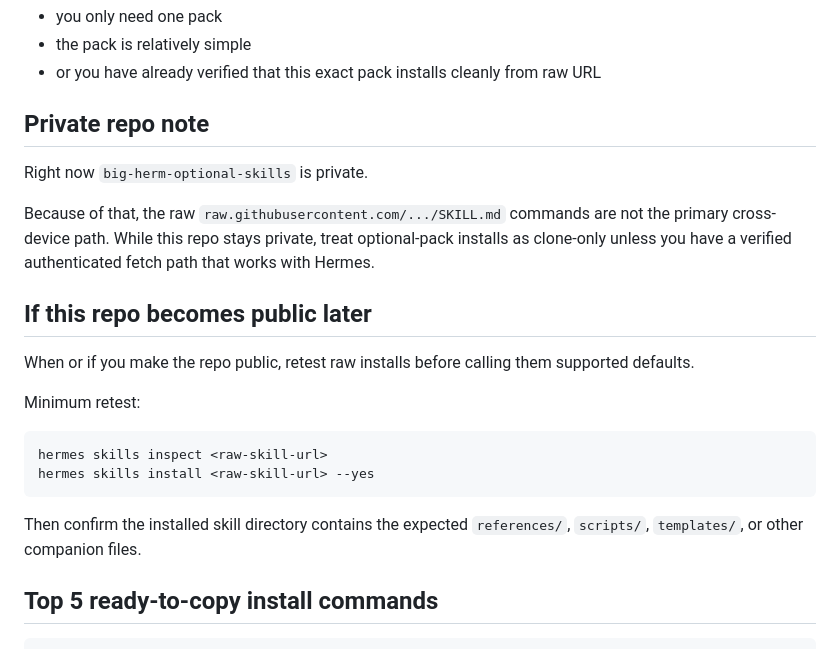
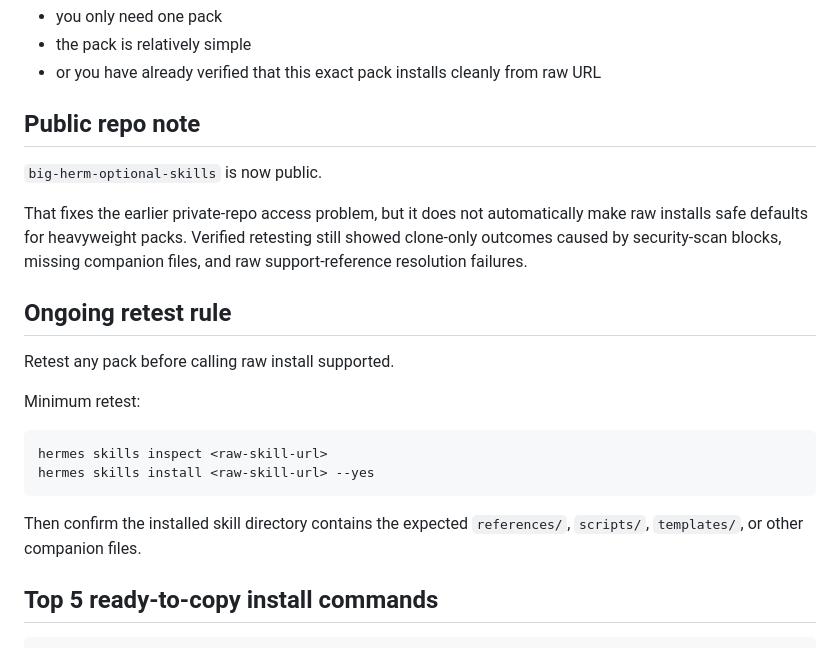
Before and after one commit to khaoticdev62/big-herm-optional-skills, a Markdown page: INSTALL.md, the part around the change. GitHub-like rendering.

````diff
--- a/INSTALL.md
+++ b/INSTALL.md
@@ -33,15 +33,15 @@ Use raw install only when:
 - the pack is relatively simple
 - or you have already verified that this exact pack installs cleanly from raw URL
 
-## Private repo note
+## Public repo note
 
-Right now `big-herm-optional-skills` is private.
+`big-herm-optional-skills` is now public.
 
-Because of that, the raw `raw.githubusercontent.com/.../SKILL.md` commands are not the primary cross-device path. While this repo stays private, treat optional-pack installs as clone-only unless you have a verified authenticated fetch path that works with Hermes.
+That fixes the earlier private-repo access problem, but it does not automatically make raw installs safe defaults for heavyweight packs. Verified retesting still showed clone-only outcomes caused by security-scan blocks, missing companion files, and raw support-reference resolution failures.
 
-## If this repo becomes public later
+## Ongoing retest rule
 
-When or if you make the repo public, retest raw installs before calling them supported defaults.
+Retest any pack before calling raw install supported.
 
 Minimum retest:
 
@@ -51,7 +51,6 @@ hermes skills install <raw-skill-url> --yes
 ```
 
 Then confirm the installed skill directory contains the expected `references/`, `scripts/`, `templates/`, or other companion files.
-
 ## Top 5 ready-to-copy install commands
 
 ```bash
````
Also changed, not shown: README.md (+10 -8 lines).
